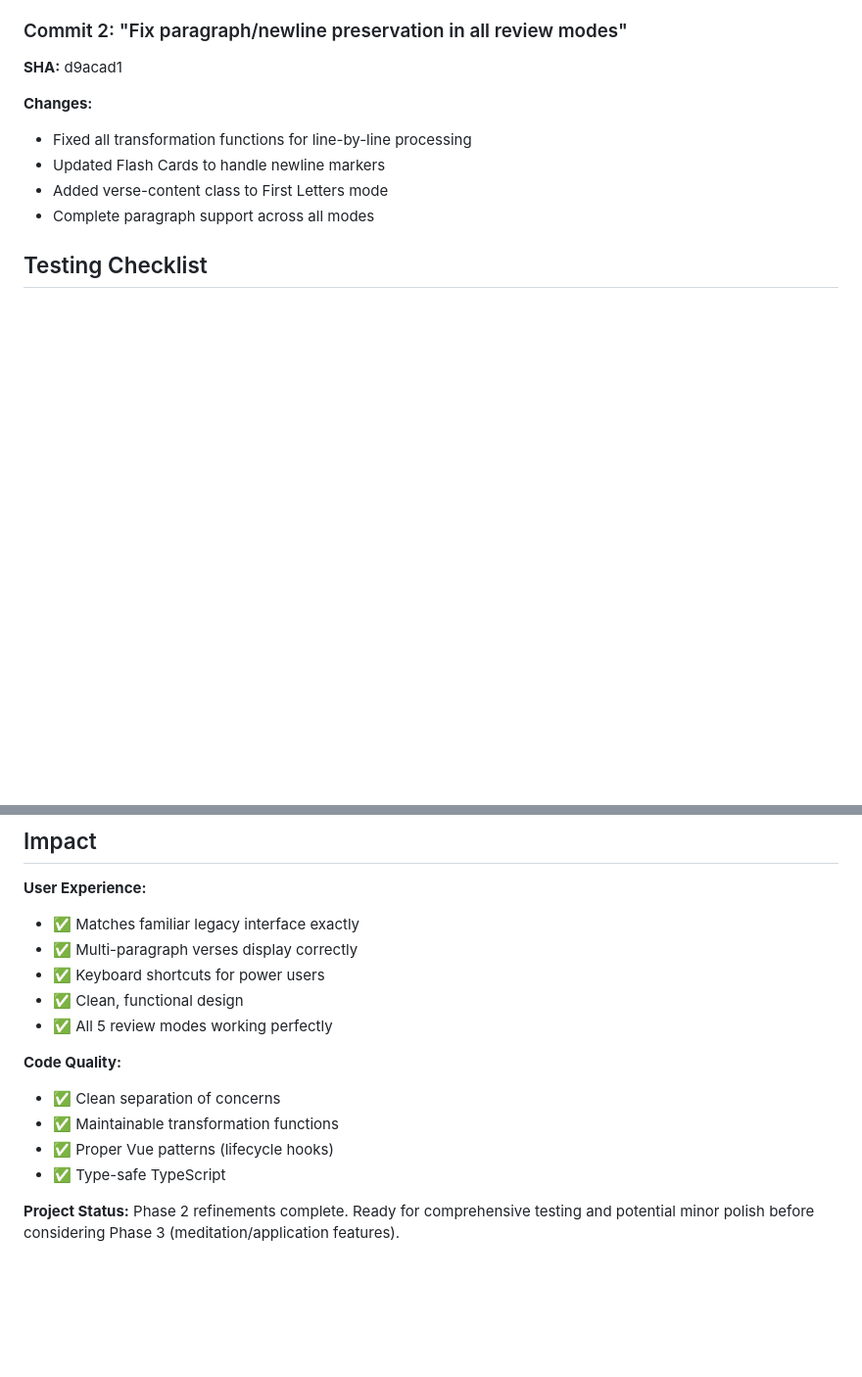
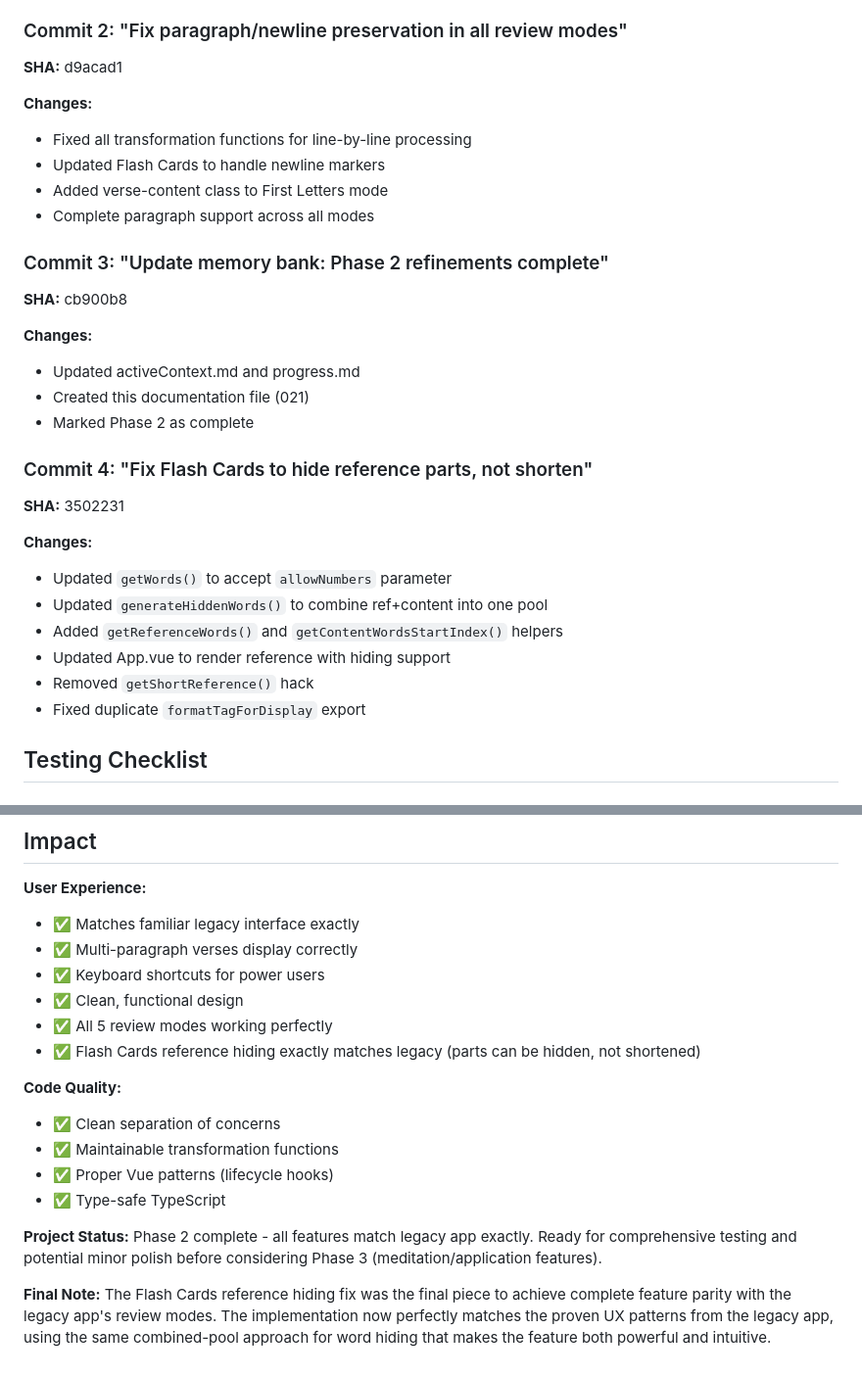
Before and after one commit to miking7/biblememory, a Markdown page: memory-bank/previous-work/021_phase2_refinements.md, 2 parts joined by grey strips. Shown at 98% size. Rendered like a GitHub page; blank space fills up the shorter version.

```diff
--- a/memory-bank/previous-work/021_phase2_refinements.md
+++ b/memory-bank/previous-work/021_phase2_refinements.md
@@ -167,6 +206,25 @@ const getShortReference = (reference: string): string => {
 - Updated Flash Cards to handle newline markers
 - Added verse-content class to First Letters mode
 - Complete paragraph support across all modes
+
+### Commit 3: "Update memory bank: Phase 2 refinements complete"
+**SHA:** cb900b8
+
+**Changes:**
+- Updated activeContext.md and progress.md
+- Created this documentation file (021)
+- Marked Phase 2 as complete
+
+### Commit 4: "Fix Flash Cards to hide reference parts, not shorten"
+**SHA:** 3502231
+
+**Changes:**
+- Updated `getWords()` to accept `allowNumbers` parameter
+- Updated `generateHiddenWords()` to combine ref+content into one pool
+- Added `getReferenceWords()` and `getContentWordsStartIndex()` helpers
+- Updated App.vue to render reference with hiding support
+- Removed `getShortReference()` hack
+- Fixed duplicate `formatTagForDisplay` export
 
 ## Testing Checklist
 
@@ -290,6 +350,7 @@ result.push('\n'); // Marker
 - ✅ Keyboard shortcuts for power users
 - ✅ Clean, functional design
 - ✅ All 5 review modes working perfectly
+- ✅ Flash Cards reference hiding exactly matches legacy (parts can be hidden, not shortened)
 
 **Code Quality:**
 - ✅ Clean separation of concerns
@@ -298,4 +359,7 @@ result.push('\n'); // Marker
 - ✅ Type-safe TypeScript
 
 **Project Status:**
-Phase 2 refinements complete. Ready for comprehensive testing and potential minor polish before considering Phase 3 (meditation/application features).
+Phase 2 complete - all features match legacy app exactly. Ready for comprehensive testing and potential minor polish before considering Phase 3 (meditation/application features).
+
+**Final Note:**
+The Flash Cards reference hiding fix was the final piece to achieve complete feature parity with the legacy app's review modes. The implementation now perfectly matches the proven UX patterns from the legacy app, using the same combined-pool approach for word hiding that makes the feature both powerful and intuitive.
```
Also changed, not shown: other parts of memory-bank/previous-work/021_phase2_refinements.md (+43 -2 lines), memory-bank/activeContext.md (+8 -6 lines), memory-bank/progress.md (+3 -2 lines).
